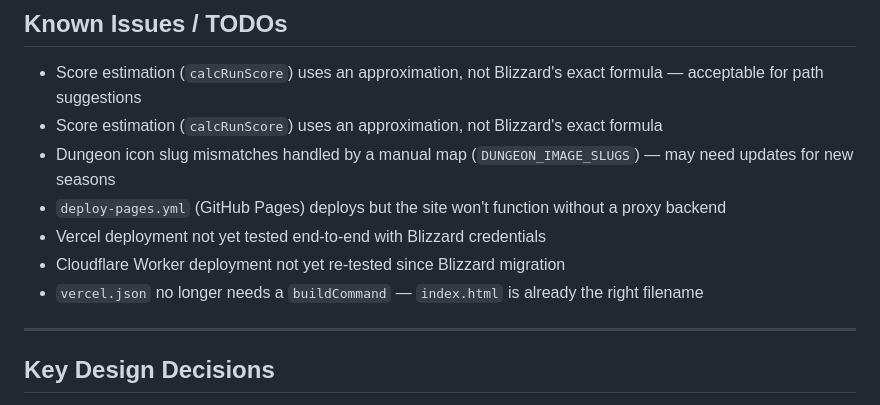
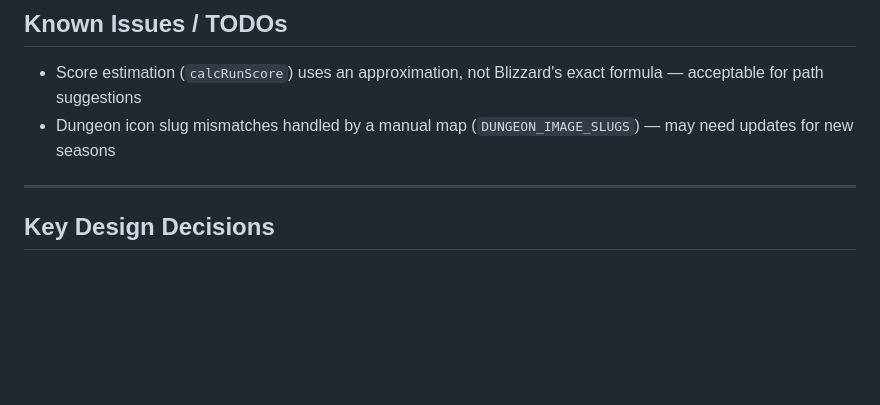
Before and after one commit to diab64/syrs-mplus-helper, a Markdown page: PROJECT_CONTEXT.md, the part around the change. GitHub-like rendering; blank space fills up the shorter version.

Commit message:
Clean up resolved TODOs in PROJECT_CONTEXT.md
Remove four stale items (GH Pages proxy note, Vercel/CF untested,
vercel.json buildCommand). Fix duplicate score estimation line.

Co-Authored-By: Claude Sonnet 4.6 <noreply@anthropic.com>

```diff
--- a/PROJECT_CONTEXT.md
+++ b/PROJECT_CONTEXT.md
@@ -180,12 +180,7 @@ python server.py
 ## Known Issues / TODOs
 
 - Score estimation (`calcRunScore`) uses an approximation, not Blizzard's exact formula — acceptable for path suggestions
-- Score estimation (`calcRunScore`) uses an approximation, not Blizzard's exact formula
 - Dungeon icon slug mismatches handled by a manual map (`DUNGEON_IMAGE_SLUGS`) — may need updates for new seasons
-- `deploy-pages.yml` (GitHub Pages) deploys but the site won't function without a proxy backend
-- Vercel deployment not yet tested end-to-end with Blizzard credentials
-- Cloudflare Worker deployment not yet re-tested since Blizzard migration
-- `vercel.json` no longer needs a `buildCommand` — `index.html` is already the right filename
 
 ---
 
```
